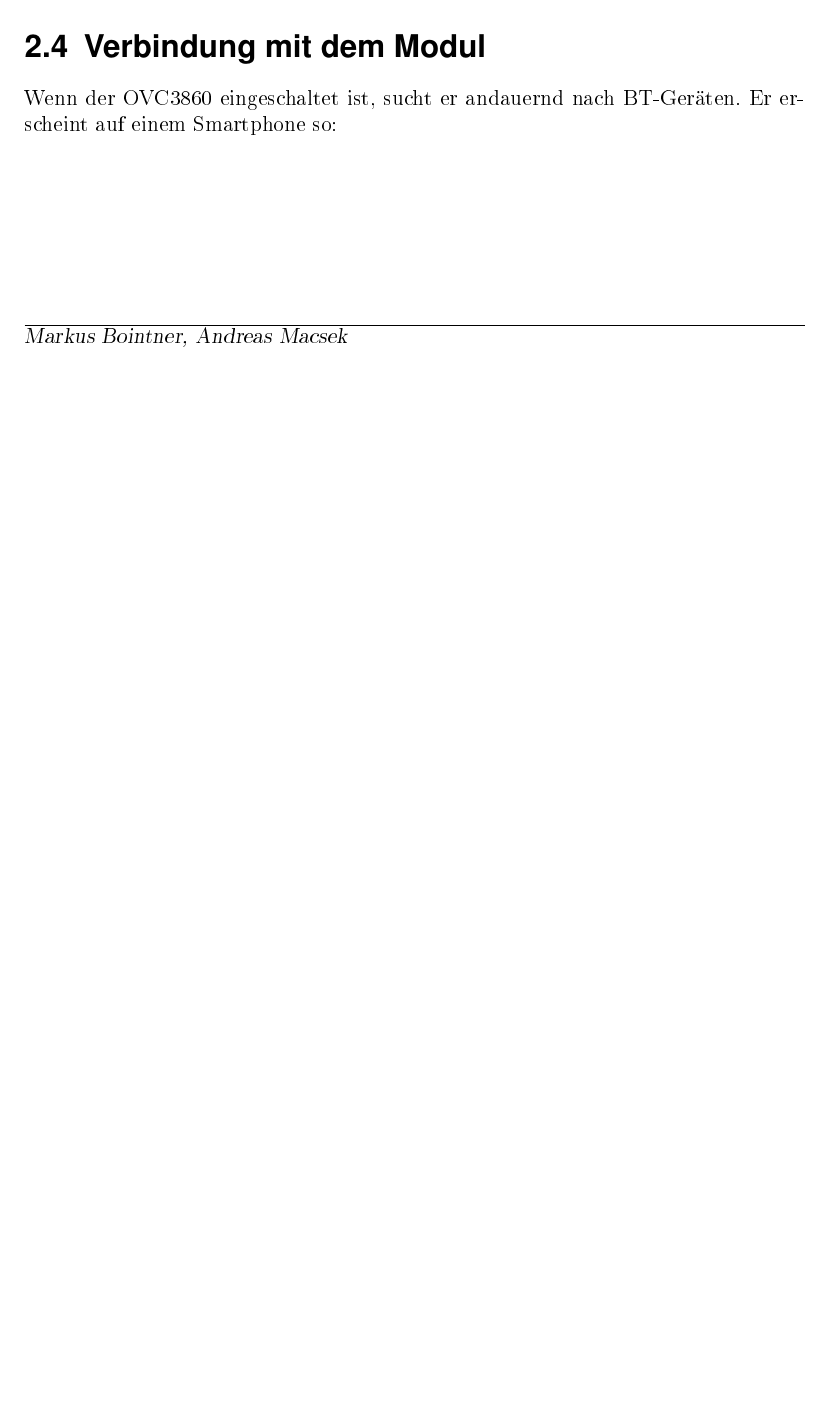
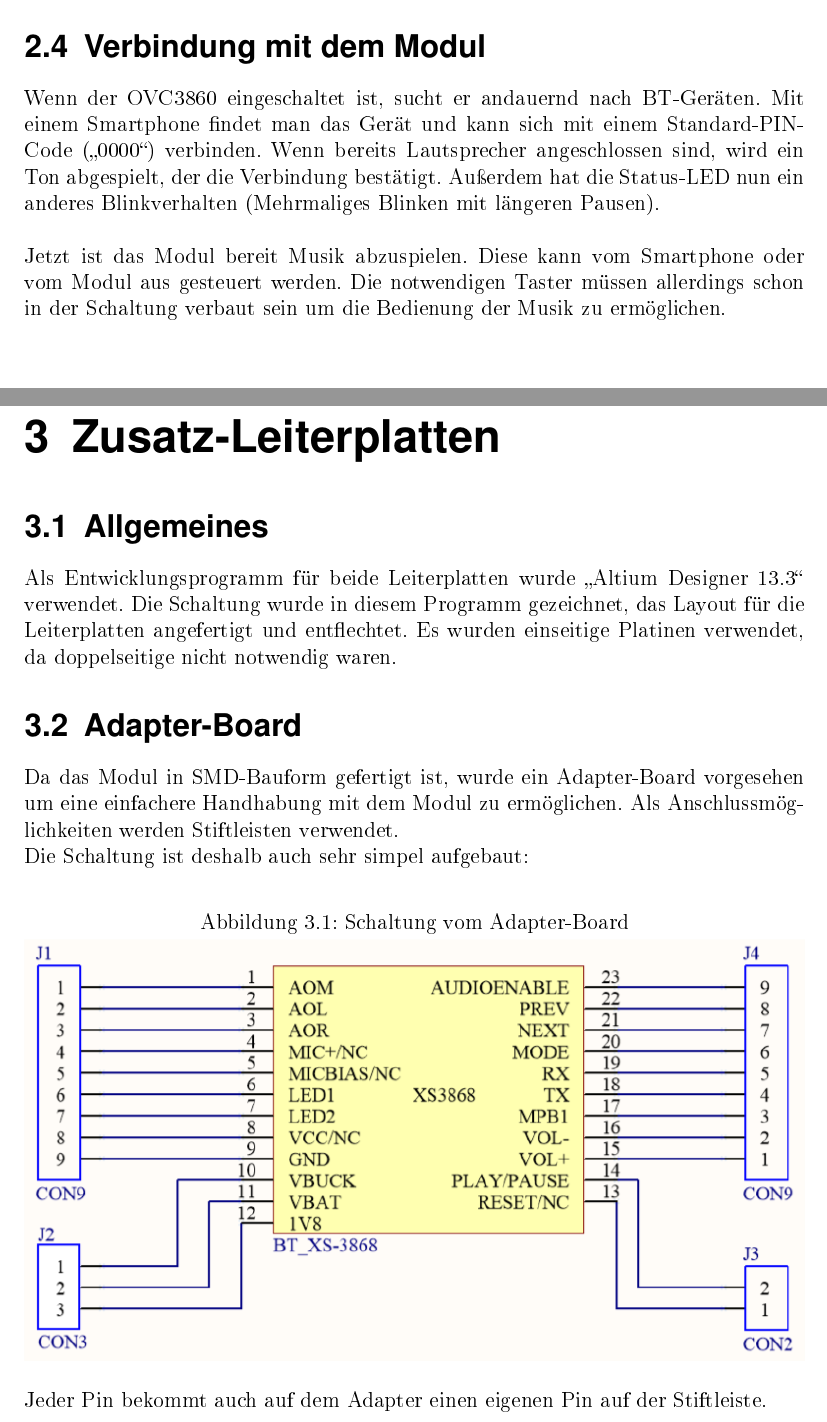
Before and after one commit to crazyskater9/Bluetooth-Modul-Projektarbeit, a LaTeX document (Projektarbeit.tex, which reads Bluetooth-Modul.tex): part of page 6 of 9 before the commit and two parts of pages 7 and 8 of 13 after it, the two joined at a grey line, cut so that both start at the same text, the shorter picture padded with empty space. The pictures show the PDF file Projektarbeit.pdf that the author committed with the source.

Commit message:
Zusatz-Leiterplatten hinzugefügt (Hauptboard nur teils fertig)

```diff
--- a/Bluetooth-Modul.tex
+++ b/Bluetooth-Modul.tex
@@ -40,10 +40,6 @@ Bereits mit einer simplen Beschaltung kann das Modul in Betrieb genommen werden:
 \begin{figure} [h]
 	\centering
 	\caption{Prinzipschaltung XS3868}
-	\includegraphics[width=1\textwidth]{img/XS3868_Prinzipschaltung}
+	\includegraphics[width=1\textwidth]{schaltungen/XS3868_Prinzipschaltung}
 \end{figure} \\
 Mit dieser Schaltung kann das Modul bereits ordnungsgemäß arbeiten.\\
-Die Status-LED ist, wie in Abbildung 2.3 dargestellt, \enquote{Low-Aktiv}. Beim Starten des Moduls und während der Suche nach Geräten blinkt sie durchgehend, wobei sie bei einer bestehenden Verbindung nur die Hälfte der Zeit blinkt.\\
-Mit einfachem Betätigen eines Tasters wird die entsprechende Funktion vom Modul ausgeführt, jeweils mit einem Bestätigungston begleitet. Dieser Ton wird auch beim Starten des Moduls abgespielt.\\
-Statt die Lautsprecher direkt an das Modul anzuschließen, sollte allerdings noch ein Verstärker verbaut werden.\\
-Die Versorgungsspannung ist mit 4V etwas höher gewählt damit es nicht zu Ausfällen durch Spannungsschwankungen kommt. Das XS3868-Modul hat eine Stromaufnahme von ca. 30mA beim Starten, 10mA im Stand-By und bis zu 100mA wenn Musik abgespielt wird.
@@ -50,5 +50,24 @@ Die Versorgungsspannung ist mit 4V etwas höher gewählt damit es nicht zu Ausf
+\newpage
 
 \section{Verbindung mit dem Modul}
-Wenn der OVC3860 eingeschaltet ist, sucht er andauernd nach BT-Geräten. Er erscheint auf einem Smartphone so:
+Wenn der OVC3860 eingeschaltet ist, sucht er andauernd nach BT-Geräten. Mit einem Smartphone findet man das Gerät und kann sich mit einem Standard-PIN-Code (\enquote{0000}) verbinden. Wenn bereits Lautsprecher angeschlossen sind, wird ein Ton abgespielt, der die Verbindung bestätigt. Außerdem hat die Status-LED nun ein anderes Blinkverhalten (Mehrmaliges Blinken mit längeren Pausen).\\ \\
+Jetzt ist das Modul bereit Musik abzuspielen. Diese kann vom Smartphone oder vom Modul aus gesteuert werden. Die notwendigen Taster müssen allerdings schon in der Schaltung verbaut sein um die Bedienung der Musik zu ermöglichen.
 
-%% HIER FEHLT NOCH EIN BILD!!!!!
+
+\chapter{Zusatz-Leiterplatten}
+\section{Allgemeines}
+Als Entwicklungsprogramm für beide Leiterplatten wurde  \enquote{Altium Designer 13.3} verwendet. Die Schaltung wurde in diesem Programm gezeichnet, das Layout für die Leiterplatten angefertigt und entflechtet. Es wurden einseitige Platinen verwendet, da doppelseitige nicht notwendig waren.
+
+\section{Adapter-Board}
+Da das Modul in SMD-Bauform gefertigt ist, wurde ein Adapter-Board vorgesehen um eine einfachere Handhabung mit dem Modul zu ermöglichen. Als Anschlussmöglichkeiten werden Stiftleisten verwendet.\\
+Die Schaltung ist deshalb auch sehr simpel aufgebaut:
+\begin{figure} [h]
+	\centering
+	\caption{Schaltung vom Adapter-Board}
+	\includegraphics[width=1\textwidth]{schaltungen/adapter_sch.png}
+\end{figure} \\
+Jeder Pin bekommt auch auf dem Adapter einen eigenen Pin auf der Stiftleiste.
+\newpage
+Das PCB ist, wie bereits erwähnt, einseitig aufgebaut:
+\begin{figure} [h]
+	\centering
@@ -54,0 +84,4 @@ Wenn der OVC3860 eingeschaltet ist, sucht er andauernd nach BT-Geräten. Er ersc
+\subsection{Schaltung}
+Die Schaltung des Hauptboards ist in mehrere Teile aufgeteilt und wird deshalb auch einzeln erklärt.
+\begin{figure} [h]
+	\centering
```
Also changed, not shown: tex/abkuerzungen.tex (+2 -0 lines), Projektarbeit.pdf, schaltungen/XS3868_Prinzipschaltung.png (renamed from img/XS3868_Prinzipschaltung.png), schaltungen/adapter_pcb.png (added), schaltungen/adapter_sch.png (added), schaltungen/hauptboard_pcb.png (added), schaltungen/hauptboard_sch1.png (added), schaltungen/hauptboard_sch2.png (added), Bluetooth-Modul.tex (22 more changed lines), 7 other files.
